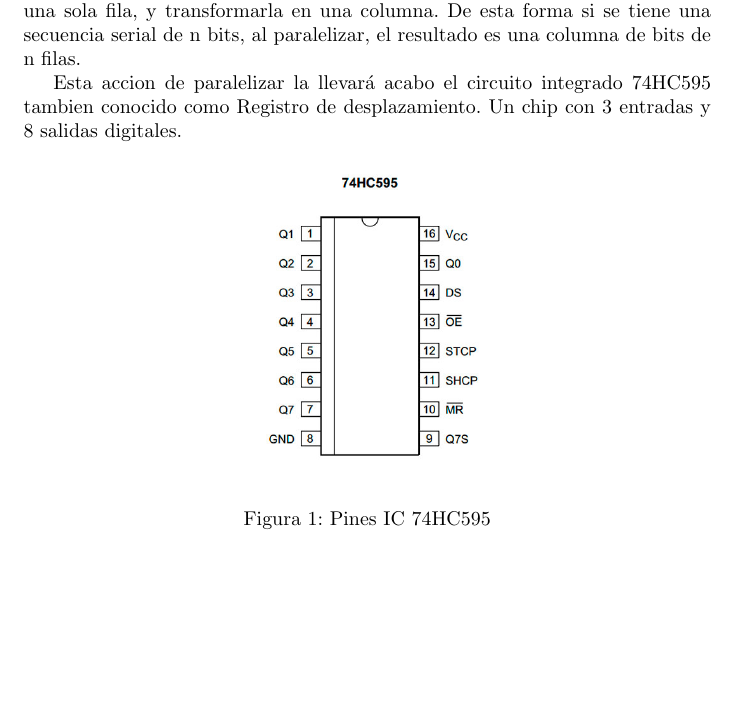
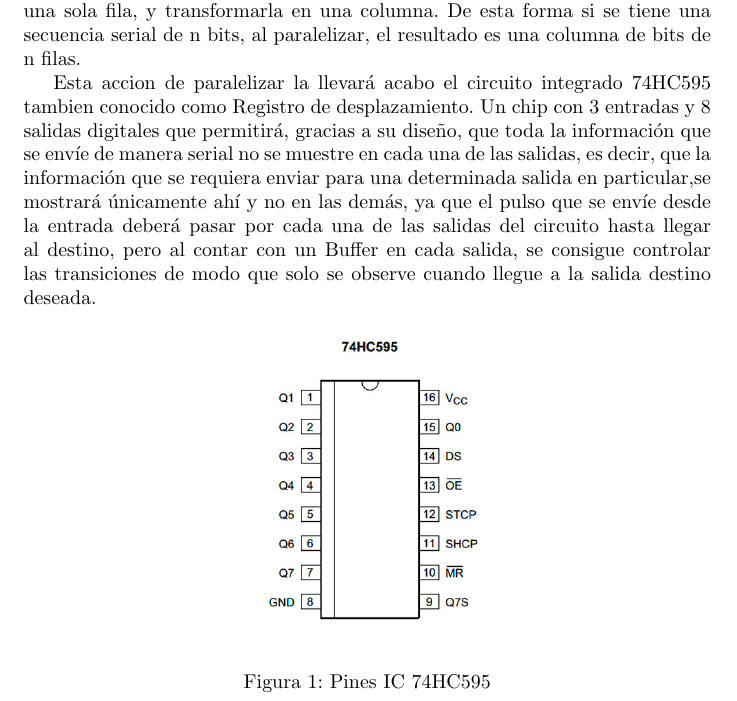
Before and after one commit to JoseMJaramilloS/Parcial1_Informatica2, a LaTeX document (informe_parcial1_info2/main.tex): part of page 3 of 4, cut so that both start at the same text, the shorter picture padded with empty space. Compiled offline with pdfLaTeX.

```diff
--- a/informe_parcial1_info2/main.tex
+++ b/informe_parcial1_info2/main.tex
@@ -53,7 +53,8 @@
 
 Paralelizar no es mas que llevar la secuencia de bits que se desplazan como una sola fila, y transformarla en una columna. De esta forma si se tiene una secuencia serial de n bits, al paralelizar, el resultado es una columna de bits de n filas.
 
-Esta accion de paralelizar la llevará acabo el circuito integrado 74HC595 tambien conocido como Registro de desplazamiento. Un chip con 3 entradas y 8 salidas digitales.
+Esta accion de paralelizar la llevará acabo el circuito integrado 74HC595 tambien conocido como Registro de desplazamiento. Un chip con 3 entradas y 8 salidas digitales que permitirá, gracias a su diseño, que toda la información que se envíe de manera serial no se muestre en cada una de las salidas, es decir, que la información que se requiera enviar para una determinada salida en particular,se mostrará únicamente ahí y no en las demás, ya que el pulso que se envíe desde la entrada deberá pasar por cada una de las salidas del circuito hasta llegar al destino, pero al contar con un Buffer en cada salida, se consigue controlar las transiciones de modo que solo se observe cuando llegue a la salida destino deseada.
+
 
 \begin{figure}[!ht]
 \includegraphics[width=5cm]{74HC595.jpg}
```
Also changed, not shown: Informe_Parcial1.pdf (deleted), informe_parcial1_info2.pdf.
